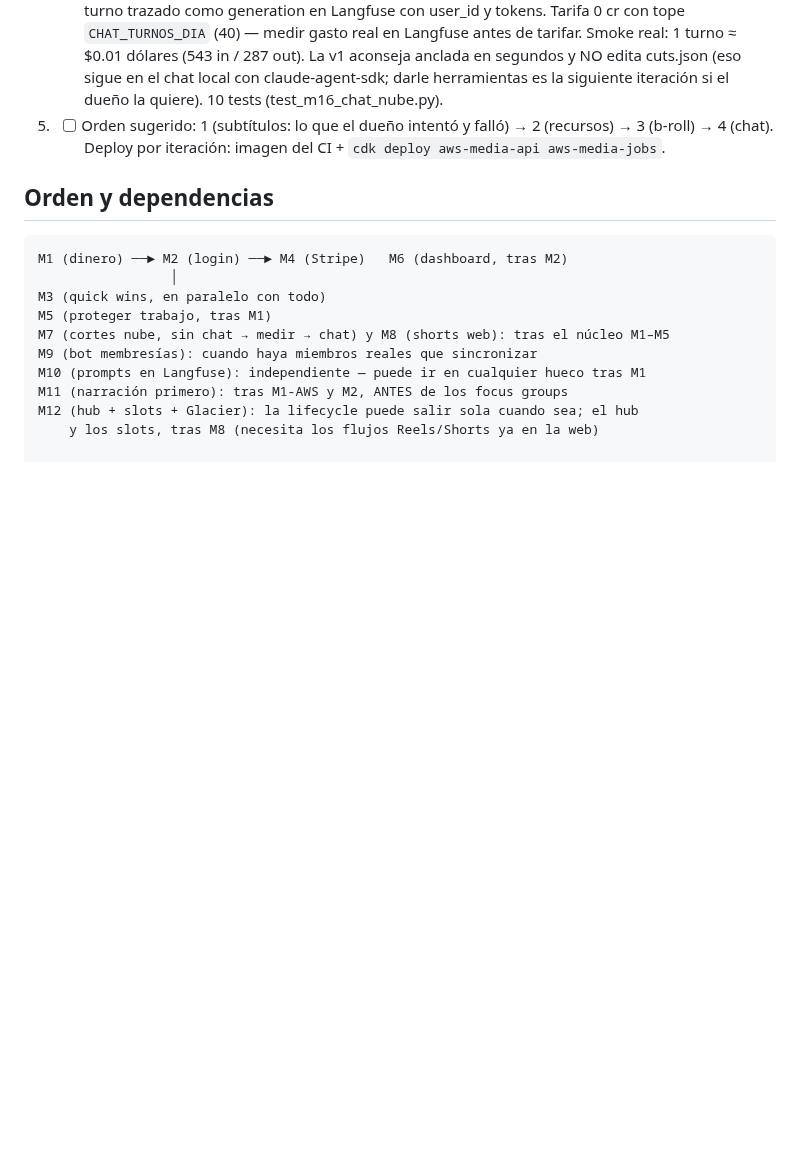
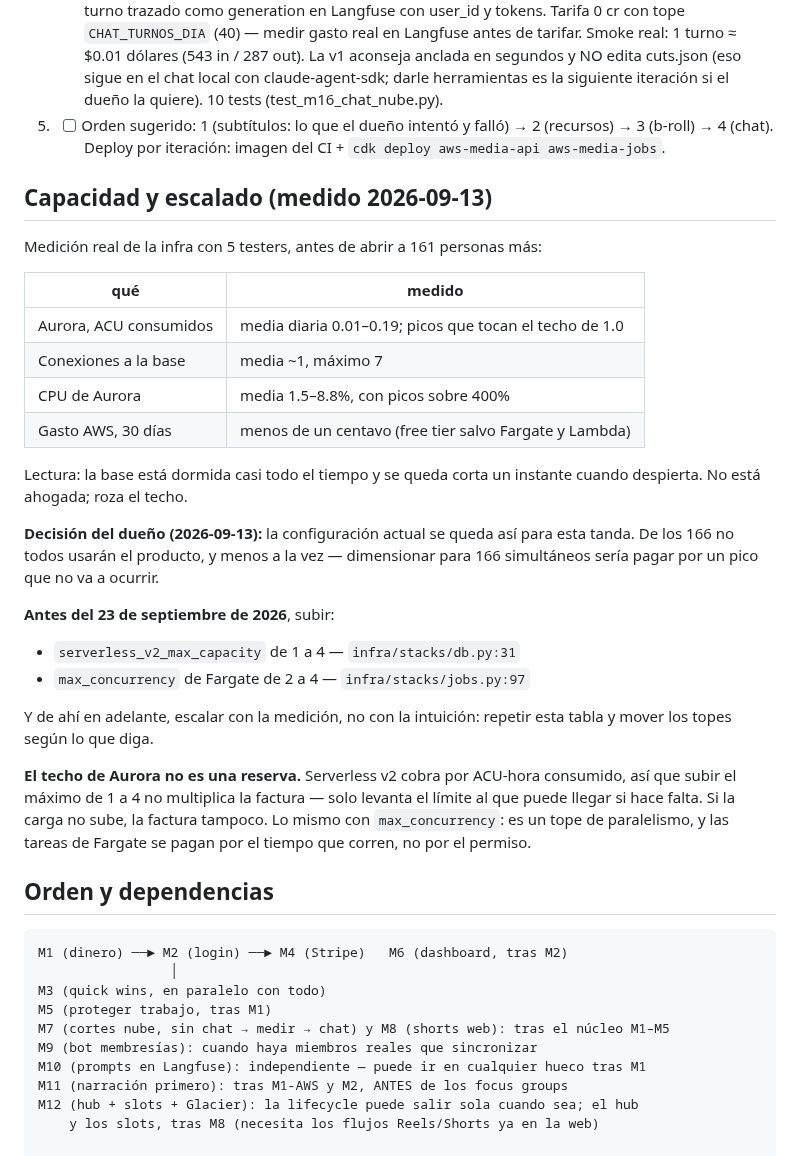
Before and after one commit to Ivenaccip/aws-media, a Markdown page: PLAN-PRODUCTO.md, the part around one of its changes. Drawn GitHub-style; blank space fills up the shorter version.

````diff
--- a/PLAN-PRODUCTO.md
+++ b/PLAN-PRODUCTO.md
@@ -988,6 +1011,38 @@ a propósito desde M7; el dueño ya tiene API key de Claude para habilitarlo.
          2 (recursos) → 3 (b-roll) → 4 (chat). Deploy por iteración:
          imagen del CI + `cdk deploy aws-media-api aws-media-jobs`.
 
+## Capacidad y escalado (medido 2026-09-13)
+
+Medición real de la infra con 5 testers, antes de abrir a 161 personas más:
+
+| qué | medido |
+|---|---|
+| Aurora, ACU consumidos | media diaria 0.01–0.19; picos que tocan el techo de 1.0 |
+| Conexiones a la base | media ~1, máximo 7 |
+| CPU de Aurora | media 1.5–8.8%, con picos sobre 400% |
+| Gasto AWS, 30 días | menos de un centavo (free tier salvo Fargate y Lambda) |
+
+Lectura: la base está dormida casi todo el tiempo y se queda corta un instante
+cuando despierta. No está ahogada; roza el techo.
+
+**Decisión del dueño (2026-09-13):** la configuración actual se queda así para
+esta tanda. De los 166 no todos usarán el producto, y menos a la vez —
+dimensionar para 166 simultáneos sería pagar por un pico que no va a ocurrir.
+
+**Antes del 23 de septiembre de 2026**, subir:
+
+- `serverless_v2_max_capacity` de 1 a 4 — `infra/stacks/db.py:31`
+- `max_concurrency` de Fargate de 2 a 4 — `infra/stacks/jobs.py:97`
+
+Y de ahí en adelante, escalar con la medición, no con la intuición: repetir
+esta tabla y mover los topes según lo que diga.
+
+**El techo de Aurora no es una reserva.** Serverless v2 cobra por ACU-hora
+consumido, así que subir el máximo de 1 a 4 no multiplica la factura — solo
+levanta el límite al que puede llegar si hace falta. Si la carga no sube, la
+factura tampoco. Lo mismo con `max_concurrency`: es un tope de paralelismo, y
+las tareas de Fargate se pagan por el tiempo que corren, no por el permiso.
+
 ## Orden y dependencias
 
 ```
````
Also changed, not shown: other parts of PLAN-PRODUCTO.md (+31 -8 lines).
